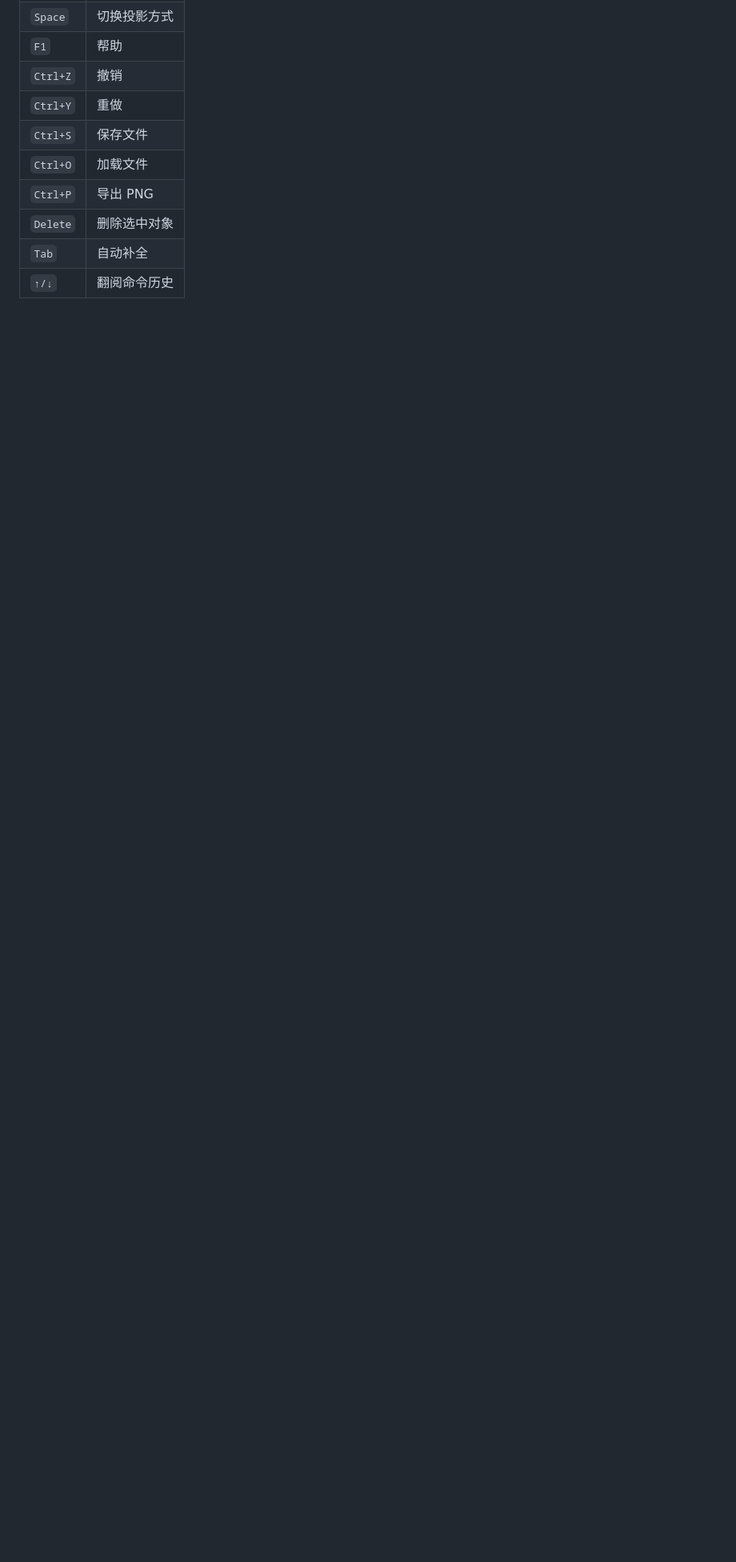
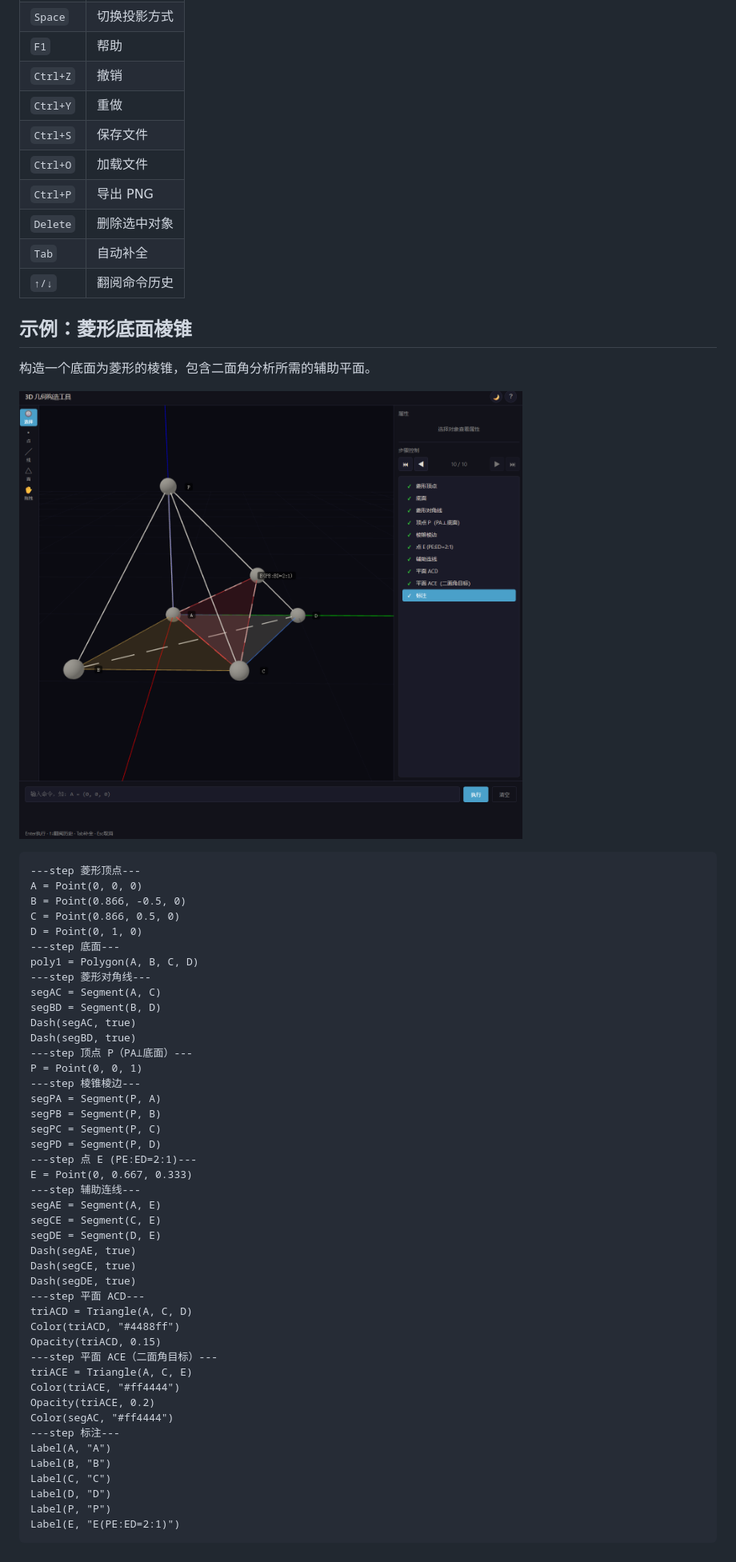
Before and after one commit to dna1211/math-geo-constructor, a Markdown page: README.md, the part around the change. Shown at 80% size. Drawn GitHub-style; pictures changed too: q1.jpg (added); blank space fills up the shorter version.

Commit message:
docs: README 新增菱形棱锥示例及截图
Co-Authored-By: Claude <noreply@anthropic.com>

````diff
--- a/README.md
+++ b/README.md
@@ -184,3 +184,56 @@ D = Foot(A, Segment(B,C))             # 快捷：= Intersect(Perpendicular(...),
 | `Delete` | 删除选中对象 |
 | `Tab` | 自动补全 |
 | `↑/↓` | 翻阅命令历史 |
+
+## 示例：菱形底面棱锥
+
+构造一个底面为菱形的棱锥，包含二面角分析所需的辅助平面。
+
+![菱形棱锥示例](q1.jpg)
+
+```
+---step 菱形顶点---
+A = Point(0, 0, 0)
+B = Point(0.866, -0.5, 0)
+C = Point(0.866, 0.5, 0)
+D = Point(0, 1, 0)
+---step 底面---
+poly1 = Polygon(A, B, C, D)
+---step 菱形对角线---
+segAC = Segment(A, C)
+segBD = Segment(B, D)
+Dash(segAC, true)
+Dash(segBD, true)
+---step 顶点 P（PA⊥底面）---
+P = Point(0, 0, 1)
+---step 棱锥棱边---
+segPA = Segment(P, A)
+segPB = Segment(P, B)
+segPC = Segment(P, C)
+segPD = Segment(P, D)
+---step 点 E (PE:ED=2:1)---
+E = Point(0, 0.667, 0.333)
+---step 辅助连线---
+segAE = Segment(A, E)
+segCE = Segment(C, E)
+segDE = Segment(D, E)
+Dash(segAE, true)
+Dash(segCE, true)
+Dash(segDE, true)
+---step 平面 ACD---
+triACD = Triangle(A, C, D)
+Color(triACD, "#4488ff")
+Opacity(triACD, 0.15)
+---step 平面 ACE（二面角目标）---
+triACE = Triangle(A, C, E)
+Color(triACE, "#ff4444")
+Opacity(triACE, 0.2)
+Color(segAC, "#ff4444")
+---step 标注---
+Label(A, "A")
+Label(B, "B")
+Label(C, "C")
+Label(D, "D")
+Label(P, "P")
+Label(E, "E(PE:ED=2:1)")
+```
````
